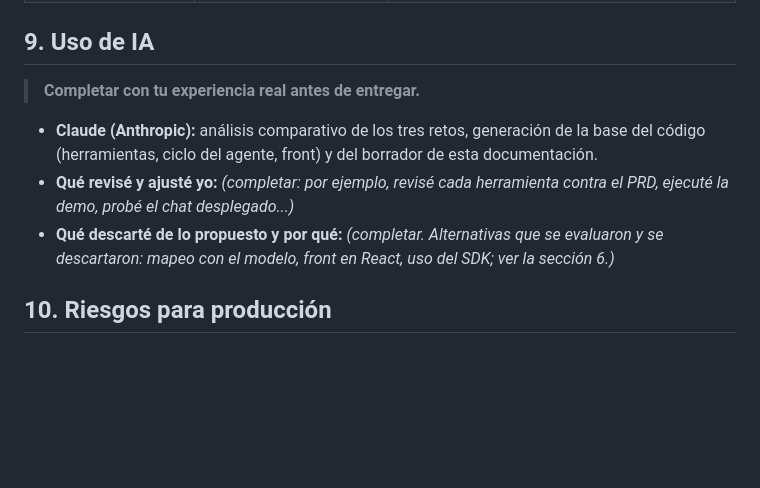
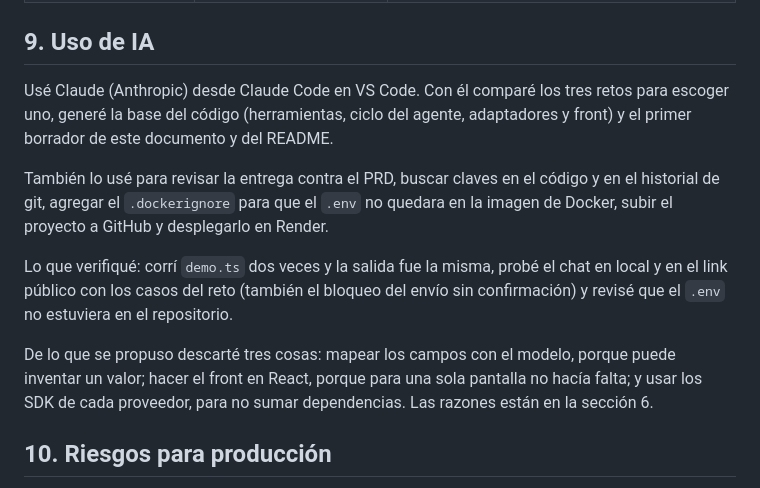
Before and after one commit to romergi1/PeriferiaIT_RETO_01, a Markdown page: SOLUCION.md, the part around the change. Rendered like a GitHub page; blank space fills up the shorter version.

Commit message:
Completa la sección 9 (Uso de IA) de SOLUCION.md
Co-Authored-By: Claude Opus 5.5 <noreply@anthropic.com>

```diff
--- a/SOLUCION.md
+++ b/SOLUCION.md
@@ -110,11 +110,13 @@ Reparto de tareas propuesto:
 
 ## 9. Uso de IA
 
-> **Completar con tu experiencia real antes de entregar.**
+Usé Claude (Anthropic) desde Claude Code en VS Code. Con él comparé los tres retos para escoger uno, generé la base del código (herramientas, ciclo del agente, adaptadores y front) y el primer borrador de este documento y del README.
 
-- **Claude (Anthropic):** análisis comparativo de los tres retos, generación de la base del código (herramientas, ciclo del agente, front) y del borrador de esta documentación.
-- **Qué revisé y ajusté yo:** _(completar: por ejemplo, revisé cada herramienta contra el PRD, ejecuté la demo, probé el chat desplegado...)_
-- **Qué descarté de lo propuesto y por qué:** _(completar. Alternativas que se evaluaron y se descartaron: mapeo con el modelo, front en React, uso del SDK; ver la sección 6.)_
+También lo usé para revisar la entrega contra el PRD, buscar claves en el código y en el historial de git, agregar el `.dockerignore` para que el `.env` no quedara en la imagen de Docker, subir el proyecto a GitHub y desplegarlo en Render.
+
+Lo que verifiqué: corrí `demo.ts` dos veces y la salida fue la misma, probé el chat en local y en el link público con los casos del reto (también el bloqueo del envío sin confirmación) y revisé que el `.env` no estuviera en el repositorio.
+
+De lo que se propuso descarté tres cosas: mapear los campos con el modelo, porque puede inventar un valor; hacer el front en React, porque para una sola pantalla no hacía falta; y usar los SDK de cada proveedor, para no sumar dependencias. Las razones están en la sección 6.
 
 ## 10. Riesgos para producción
 
```
